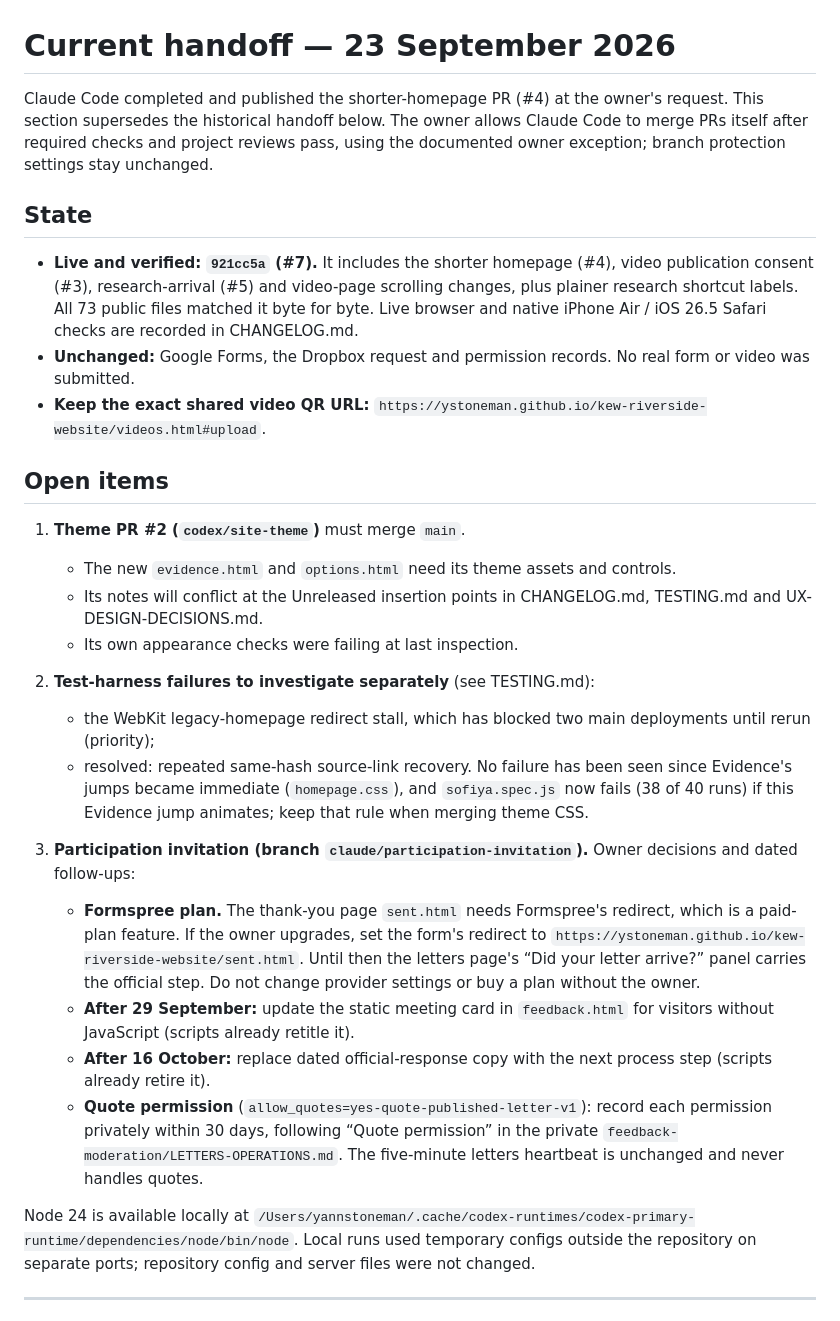
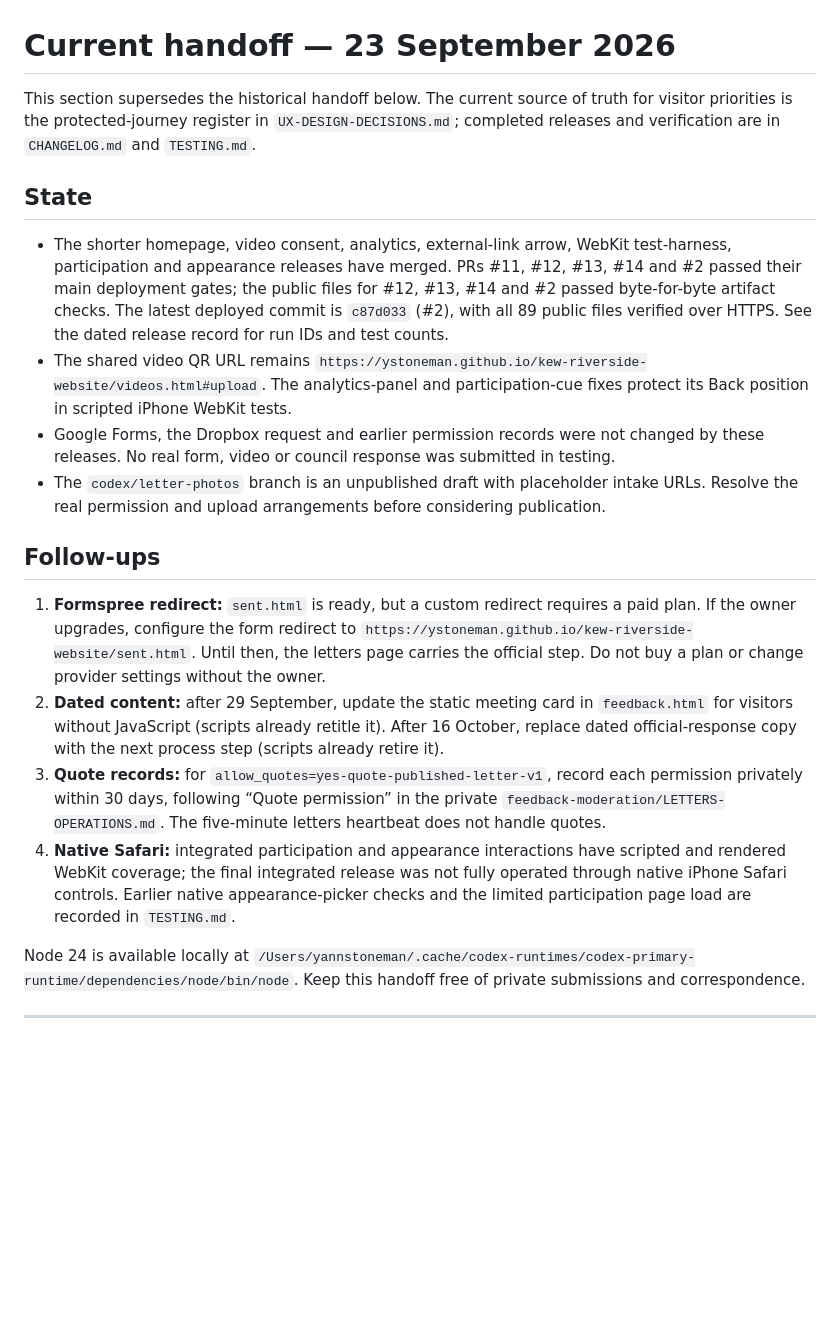
Before and after one commit to ystoneman/kew-riverside-website, a Markdown page: CODEX-HANDOFF.md, the part around the change. Drawn GitHub-style; blank space fills up the shorter version.

```diff
--- a/CODEX-HANDOFF.md
+++ b/CODEX-HANDOFF.md
@@ -1,30 +1,22 @@
 # Current handoff — 23 September 2026
 
-Claude Code completed and published the shorter-homepage PR (#4) at the owner's request. This section supersedes the historical handoff below. The owner allows Claude Code to merge PRs itself after required checks and project reviews pass, using the documented owner exception; branch protection settings stay unchanged.
+This section supersedes the historical handoff below. The current source of truth for visitor priorities is the protected-journey register in `UX-DESIGN-DECISIONS.md`; completed releases and verification are in `CHANGELOG.md` and `TESTING.md`.
 
 ## State
 
-- **Live and verified: `921cc5a` (#7).** It includes the shorter homepage (#4), video publication consent (#3), research-arrival (#5) and video-page scrolling changes, plus plainer research shortcut labels. All 73 public files matched it byte for byte. Live browser and native iPhone Air / iOS 26.5 Safari checks are recorded in CHANGELOG.md.
-- **Unchanged:** Google Forms, the Dropbox request and permission records. No real form or video was submitted.
-- **Keep the exact shared video QR URL:** `https://ystoneman.github.io/kew-riverside-website/videos.html#upload`.
+- The shorter homepage, video consent, analytics, external-link arrow, WebKit test-harness, participation and appearance releases have merged. PRs #11, #12, #13, #14 and #2 passed their main deployment gates; the public files for #12, #13, #14 and #2 passed byte-for-byte artifact checks. The latest deployed commit is `c87d033` (#2), with all 89 public files verified over HTTPS. See the dated release record for run IDs and test counts.
+- The shared video QR URL remains `https://ystoneman.github.io/kew-riverside-website/videos.html#upload`. The analytics-panel and participation-cue fixes protect its Back position in scripted iPhone WebKit tests.
+- Google Forms, the Dropbox request and earlier permission records were not changed by these releases. No real form, video or council response was submitted in testing.
+- The `codex/letter-photos` branch is an unpublished draft with placeholder intake URLs. Resolve the real permission and upload arrangements before considering publication.
 
-## Open items
+## Follow-ups
 
-1. **Theme PR #2 (`codex/site-theme`)** must merge `main`.
-   - The new `evidence.html` and `options.html` need its theme assets and controls.
-   - Its notes will conflict at the Unreleased insertion points in CHANGELOG.md, TESTING.md and UX-DESIGN-DECISIONS.md.
-   - Its own appearance checks were failing at last inspection.
-2. **Test-harness failures to investigate separately** (see TESTING.md):
-   - the WebKit legacy-homepage redirect stall, which has blocked two main deployments until rerun (priority);
-   - resolved: repeated same-hash source-link recovery. No failure has been seen since Evidence's jumps became immediate (`homepage.css`), and `sofiya.spec.js` now fails (38 of 40 runs) if this Evidence jump animates; keep that rule when merging theme CSS.
+1. **Formspree redirect:** `sent.html` is ready, but a custom redirect requires a paid plan. If the owner upgrades, configure the form redirect to `https://ystoneman.github.io/kew-riverside-website/sent.html`. Until then, the letters page carries the official step. Do not buy a plan or change provider settings without the owner.
+2. **Dated content:** after 29 September, update the static meeting card in `feedback.html` for visitors without JavaScript (scripts already retitle it). After 16 October, replace dated official-response copy with the next process step (scripts already retire it).
+3. **Quote records:** for `allow_quotes=yes-quote-published-letter-v1`, record each permission privately within 30 days, following “Quote permission” in the private `feedback-moderation/LETTERS-OPERATIONS.md`. The five-minute letters heartbeat does not handle quotes.
+4. **Native Safari:** integrated participation and appearance interactions have scripted and rendered WebKit coverage; the final integrated release was not fully operated through native iPhone Safari controls. Earlier native appearance-picker checks and the limited participation page load are recorded in `TESTING.md`.
 
-3. **Participation invitation (branch `claude/participation-invitation`).** Owner decisions and dated follow-ups:
-   - **Formspree plan.** The thank-you page `sent.html` needs Formspree's redirect, which is a paid-plan feature. If the owner upgrades, set the form's redirect to `https://ystoneman.github.io/kew-riverside-website/sent.html`. Until then the letters page's “Did your letter arrive?” panel carries the official step. Do not change provider settings or buy a plan without the owner.
-   - **After 29 September:** update the static meeting card in `feedback.html` for visitors without JavaScript (scripts already retitle it).
-   - **After 16 October:** replace dated official-response copy with the next process step (scripts already retire it).
-   - **Quote permission** (`allow_quotes=yes-quote-published-letter-v1`): record each permission privately within 30 days, following “Quote permission” in the private `feedback-moderation/LETTERS-OPERATIONS.md`. The five-minute letters heartbeat is unchanged and never handles quotes.
-
-Node 24 is available locally at `/Users/yannstoneman/.cache/codex-runtimes/codex-primary-runtime/dependencies/node/bin/node`. Local runs used temporary configs outside the repository on separate ports; repository config and server files were not changed.
+Node 24 is available locally at `/Users/yannstoneman/.cache/codex-runtimes/codex-primary-runtime/dependencies/node/bin/node`. Keep this handoff free of private submissions and correspondence.
 
 ---
 
```
Also changed, not shown: CHANGELOG.md (+13 -6 lines), TESTING.md (+6 -3 lines).
